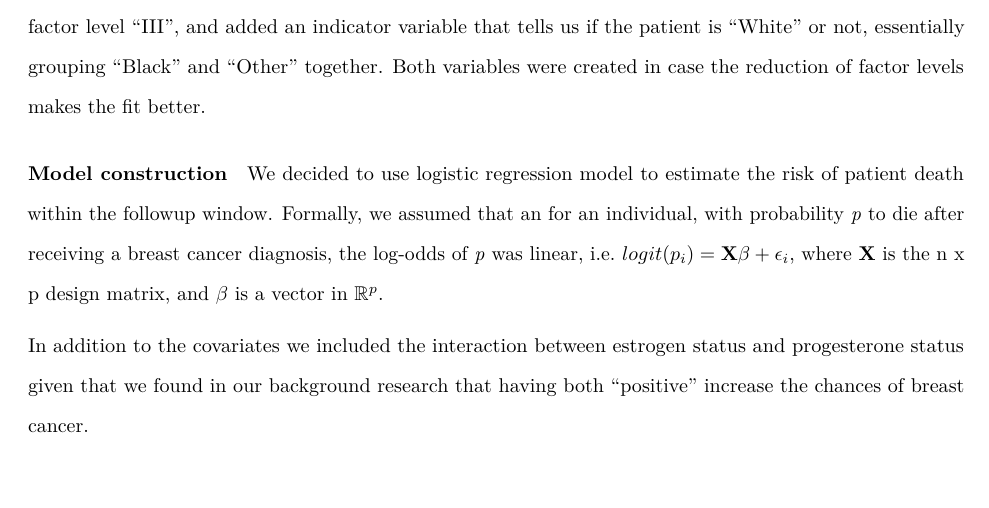
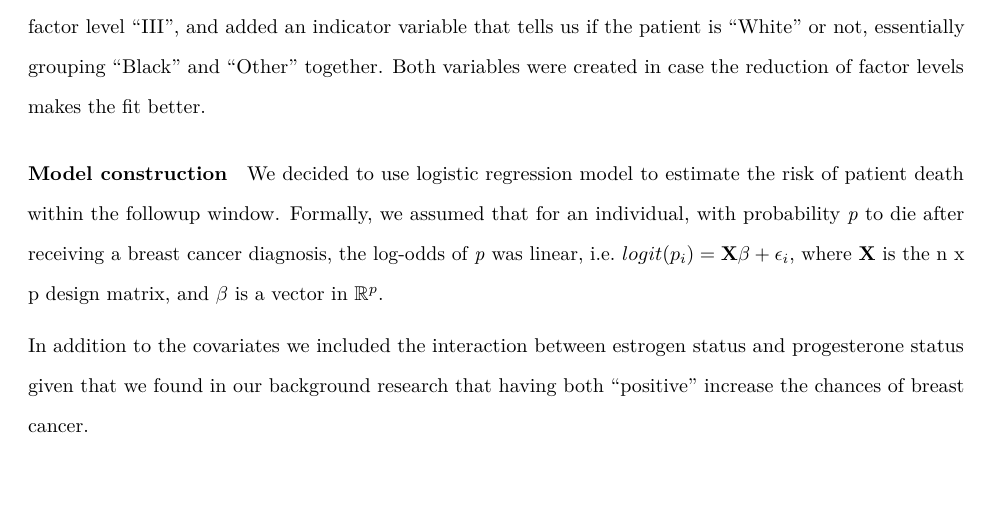
Before and after one commit to lambdr/p8130_final_project, an R Markdown document (written_report.Rmd): part of page 2 of 9, cut so that both start at the same text. Rendered offline with R 4.5, knitr and Pandoc, then LaTeX, with nearby package versions; code that draws random numbers runs with fixed seeds of ours; some code elsewhere in the file could not run offline; column names are cleaned by a stand-in for the janitor package.

Commit message:
minor change.

```diff
--- a/written_report.Rmd
+++ b/written_report.Rmd
@@ -87,7 +87,7 @@ breast_cancer <- read_csv('data/Project_2_data.csv') |>
 
 #### Model construction
 
-We decided to use logistic regression model to estimate the risk of patient death within the followup window. Formally, we assumed that an for an individual, with probability *p* to die after receiving a breast cancer diagnosis, the log-odds of *p* was linear, i.e. $logit(p_i) = \mathbf{X}\beta+ \epsilon_i$, where **X** is the n x p design matrix, and $\beta$ is a vector in $\mathbb{R}^p$.
+We decided to use logistic regression model to estimate the risk of patient death within the followup window. Formally, we assumed that for an individual, with probability *p* to die after receiving a breast cancer diagnosis, the log-odds of *p* was linear, i.e. $logit(p_i) = \mathbf{X}\beta+ \epsilon_i$, where **X** is the n x p design matrix, and $\beta$ is a vector in $\mathbb{R}^p$.
 
 In addition to the covariates we included the interaction between estrogen status and progesterone status given that we found in our background research that having both "positive" increase the chances of breast cancer.
 
```
